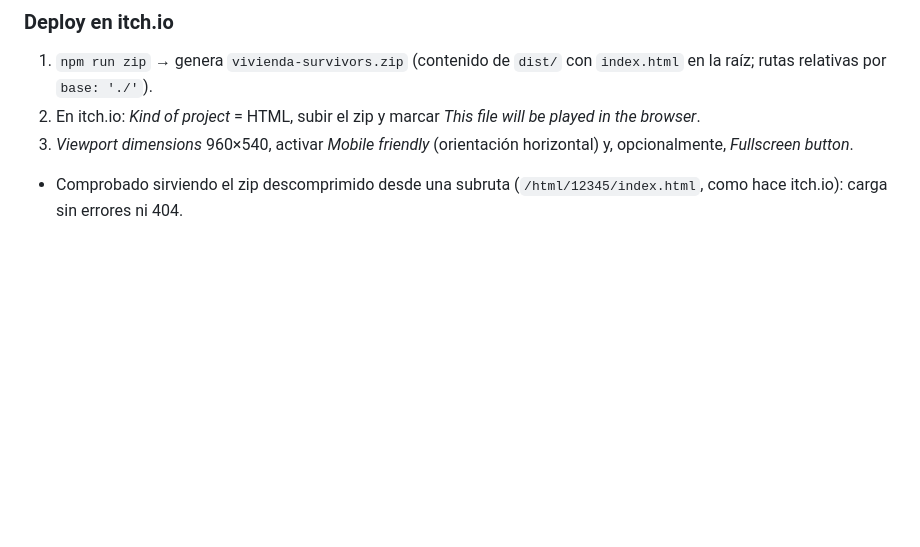
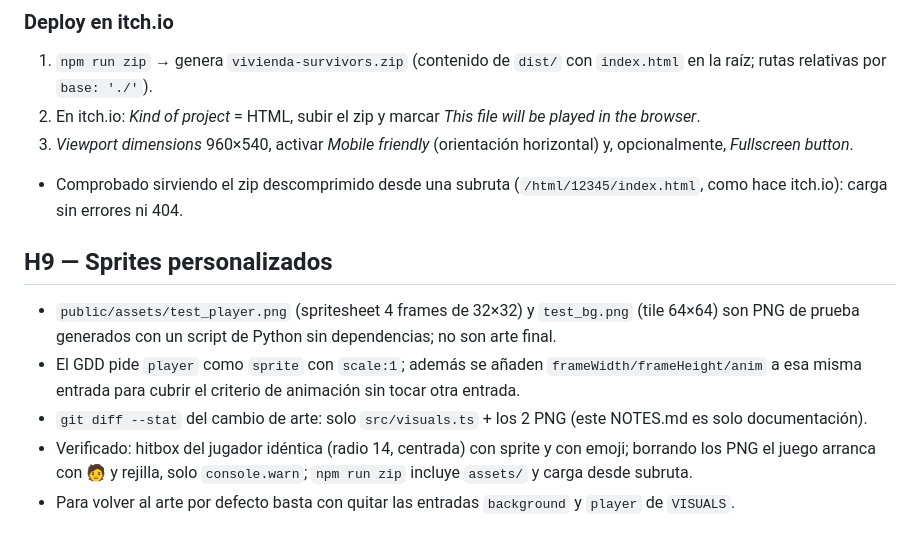
Before and after one commit to HeikkiDev/vivienda-survivors, a Markdown page: NOTES.md, the part around the change. Drawn GitHub-style; blank space fills up the shorter version.

Commit message:
H9: Sprites personalizados
Co-authored-by: Copilot <223556219+Copilot@users.noreply.github.com>

```diff
--- a/NOTES.md
+++ b/NOTES.md
@@ -94,3 +94,10 @@
 2. En itch.io: *Kind of project* = HTML, subir el zip y marcar *This file will be played in the browser*.
 3. *Viewport dimensions* 960×540, activar *Mobile friendly* (orientación horizontal) y, opcionalmente, *Fullscreen button*.
 - Comprobado sirviendo el zip descomprimido desde una subruta (`/html/12345/index.html`, como hace itch.io): carga sin errores ni 404.
+
+## H9 — Sprites personalizados
+- `public/assets/test_player.png` (spritesheet 4 frames de 32×32) y `test_bg.png` (tile 64×64) son PNG de prueba generados con un script de Python sin dependencias; no son arte final.
+- El GDD pide `player` como `sprite` con `scale:1`; además se añaden `frameWidth/frameHeight/anim` a esa misma entrada para cubrir el criterio de animación sin tocar otra entrada.
+- `git diff --stat` del cambio de arte: solo `src/visuals.ts` + los 2 PNG (este NOTES.md es solo documentación).
+- Verificado: hitbox del jugador idéntica (radio 14, centrada) con sprite y con emoji; borrando los PNG el juego arranca con 🧑 y rejilla, solo `console.warn`; `npm run zip` incluye `assets/` y carga desde subruta.
+- Para volver al arte por defecto basta con quitar las entradas `background` y `player` de `VISUALS`.
```
Also changed, not shown: public/assets/test_bg.png (added), public/assets/test_player.png (added), 1 other file.
